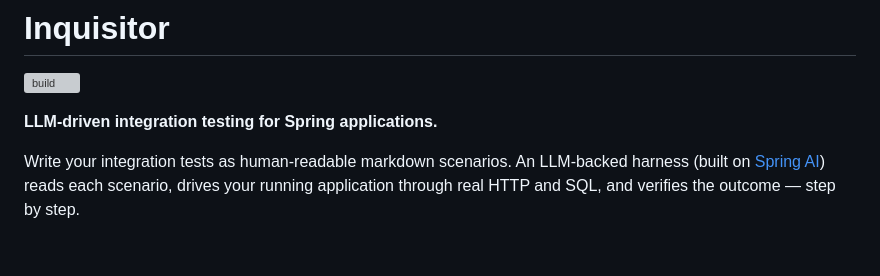
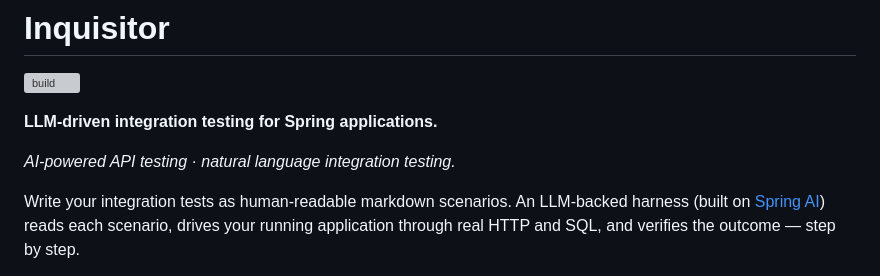
Before and after one commit to zeddius1983/inquisitor.io, a Markdown page: README.md, the part around the change. Rendered like a GitHub page; blank space fills up the shorter version; grey boxes are pictures that could not be loaded.

Commit message:
Add discoverability keywords to README
Co-Authored-By: Claude Opus 4.8 <noreply@anthropic.com>

```diff
--- a/README.md
+++ b/README.md
@@ -3,6 +3,8 @@
 [![build](https://github.com/zeddius1983/inquisitor.io/actions/workflows/build.yml/badge.svg)](https://github.com/zeddius1983/inquisitor.io/actions/workflows/build.yml)
 
 **LLM-driven integration testing for Spring applications.**
+
+*AI-powered API testing · natural language integration testing.*
 
 Write your integration tests as human-readable markdown scenarios. An
 LLM-backed harness (built on [Spring AI](https://spring.io/projects/spring-ai))
```
